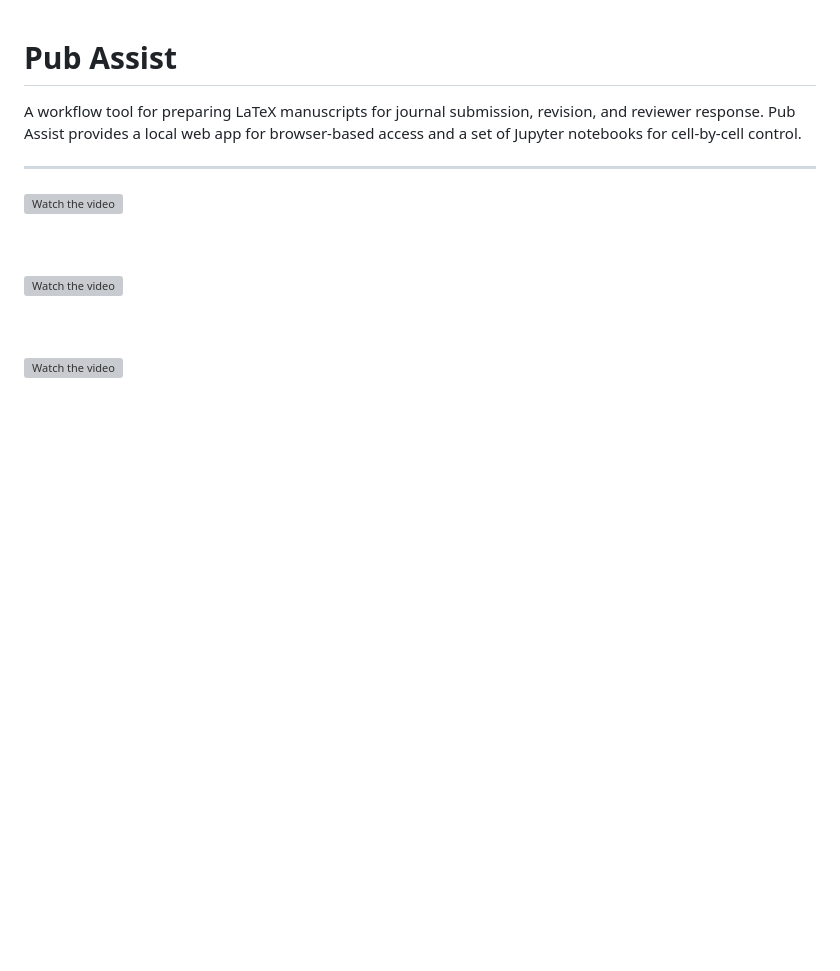
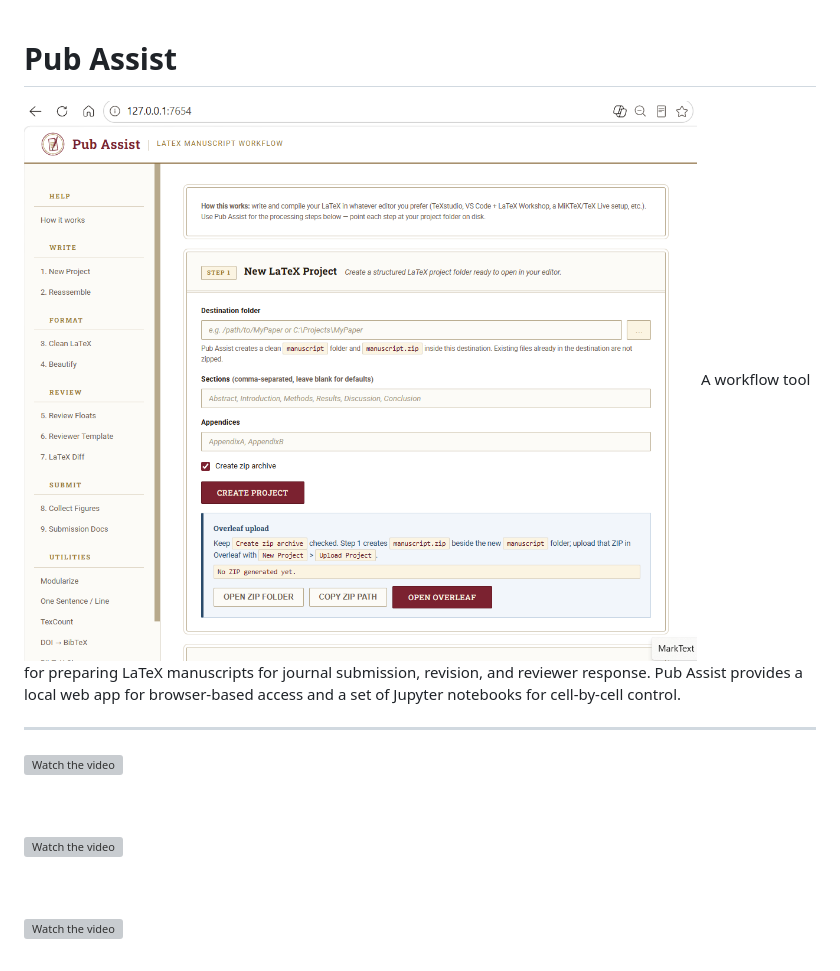
Before and after one commit to suparnob100/pub_assist, a Markdown page: Readme.md, the part around the change. GitHub-like rendering; pictures changed too: image.png (added); blank space fills up the shorter version; grey boxes are pictures that could not be loaded.

```diff
--- a/Readme.md
+++ b/Readme.md
@@ -1,5 +1,5 @@
 # Pub Assist
-
+![alt text](image.png)
 A workflow tool for preparing LaTeX manuscripts for journal submission, revision, and reviewer response. Pub Assist provides a local web app for browser-based access and a set of Jupyter notebooks for cell-by-cell control.
 
 ---
```
